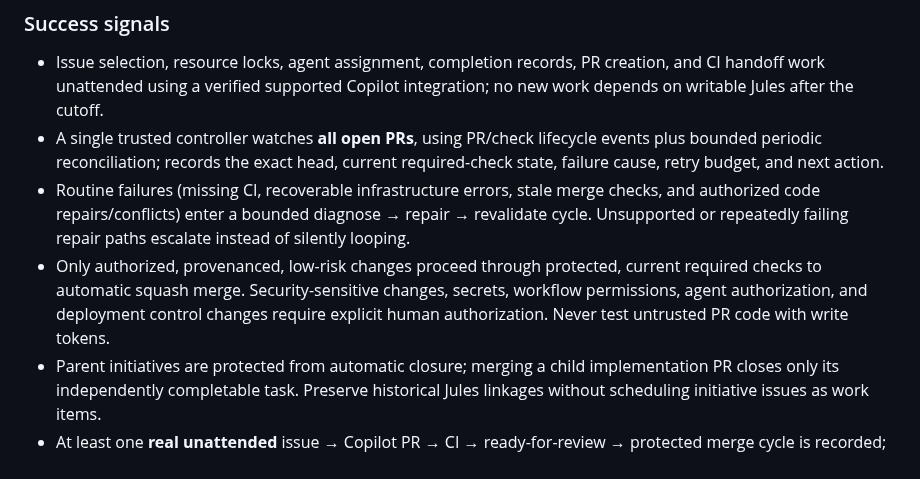
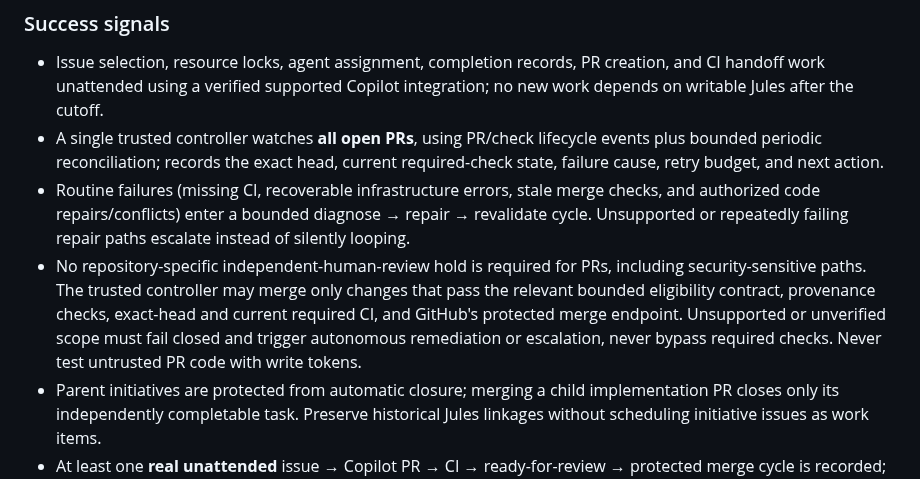
Before and after one commit to kaamilbadami/yartchives, a Markdown page: ROADMAP.md, the part around the change. GitHub-like rendering.

Commit message:
Document permanent removal of independent review prerequisite while keeping merge protections

```diff
--- a/ROADMAP.md
+++ b/ROADMAP.md
@@ -118,7 +118,7 @@ Yartchives should autonomously turn evidence-backed, bounded issues into verifie
 - Issue selection, resource locks, agent assignment, completion records, PR creation, and CI handoff work unattended using a verified supported Copilot integration; no new work depends on writable Jules after the cutoff.
 - A single trusted controller watches **all open PRs**, using PR/check lifecycle events plus bounded periodic reconciliation; records the exact head, current required-check state, failure cause, retry budget, and next action.
 - Routine failures (missing CI, recoverable infrastructure errors, stale merge checks, and authorized code repairs/conflicts) enter a bounded diagnose → repair → revalidate cycle. Unsupported or repeatedly failing repair paths escalate instead of silently looping.
-- Only authorized, provenanced, low-risk changes proceed through protected, current required checks to automatic squash merge. Security-sensitive changes, secrets, workflow permissions, agent authorization, and deployment control changes require explicit human authorization. Never test untrusted PR code with write tokens.
+- No repository-specific independent-human-review hold is required for PRs, including security-sensitive paths. The trusted controller may merge only changes that pass the relevant bounded eligibility contract, provenance checks, exact-head and current required CI, and GitHub's protected merge endpoint. Unsupported or unverified scope must fail closed and trigger autonomous remediation or escalation, never bypass required checks. Never test untrusted PR code with write tokens.
 - Parent initiatives are protected from automatic closure; merging a child implementation PR closes only its independently completable task. Preserve historical Jules linkages without scheduling initiative issues as work items.
 - At least one **real unattended** issue → Copilot PR → CI → ready-for-review → protected merge cycle is recorded; validate failure repair and conflict/escalation scenarios with integration evidence, not only mocked adapters or workflow-string assertions.
 
```
